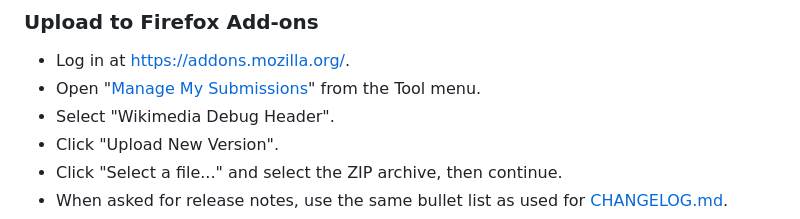
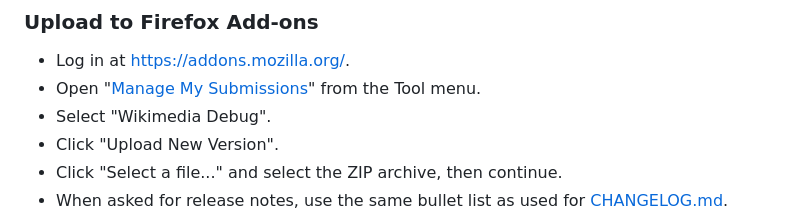
Before and after one commit to wikimedia/performance-WikimediaDebug, a Markdown page: README.md, the part around the change. GitHub-like rendering.

Commit message:
README: Update Firefox add-on label
Change-Id: I13b9cf8a5e0c89022d7d6acb334dc9c0d170630f

```diff
--- a/README.md
+++ b/README.md
@@ -71,7 +71,7 @@ See <https://developer.chrome.com/webstore/publish>.
 
 * Log in at <https://addons.mozilla.org/>.
 * Open "[Manage My Submissions](https://addons.mozilla.org/en-US/developers/addons)" from the Tool menu.
-* Select "Wikimedia Debug Header".
+* Select "Wikimedia Debug".
 * Click "Upload New Version".
 * Click "Select a file..." and select the ZIP archive, then continue.
 * When asked for release notes, use the same bullet list as used for [CHANGELOG.md](./CHANGELOG.md).
```
